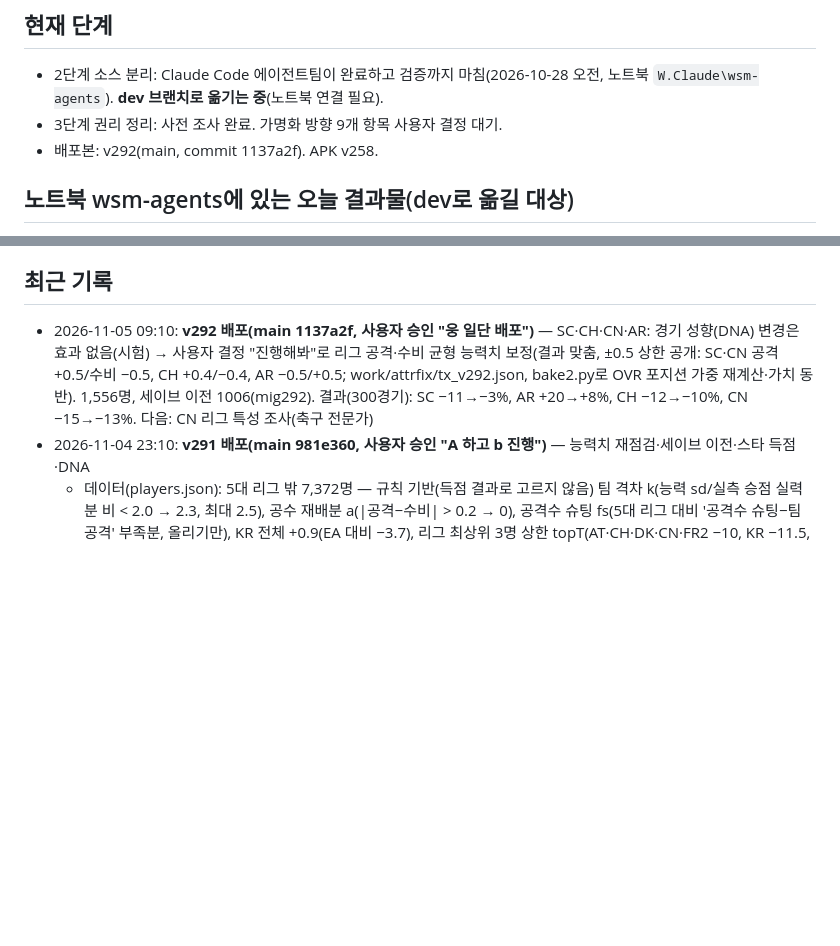
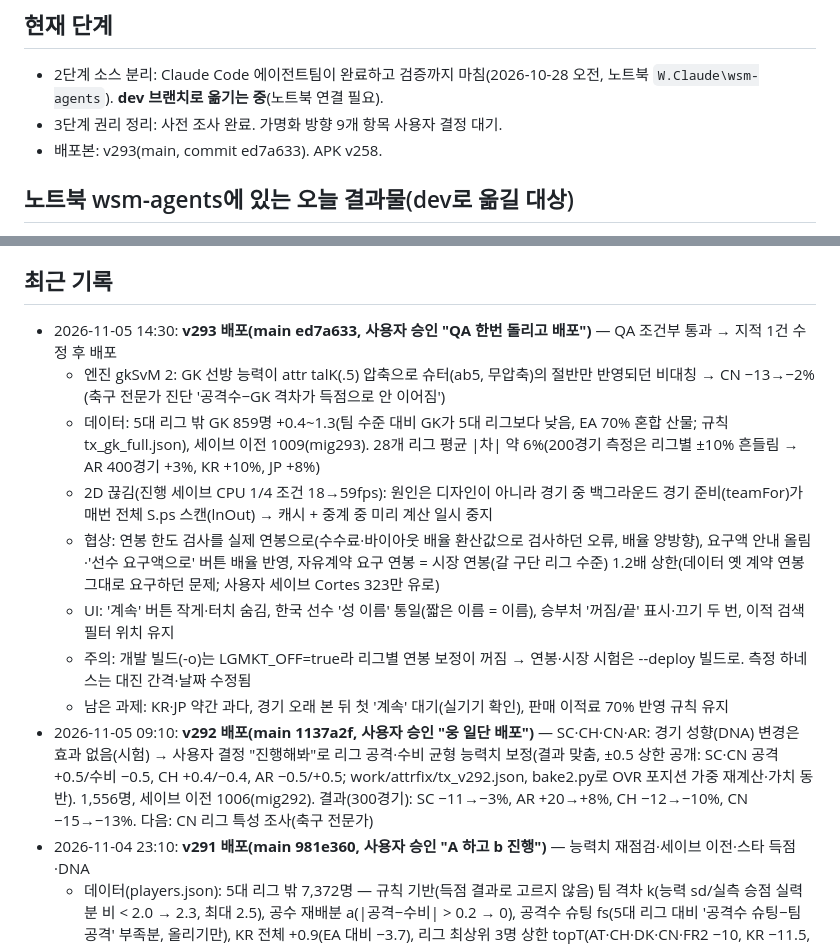
Before and after one commit to kreahwang-del/laliga-manager, a Markdown page: ops/01_진행현황.md, 2 parts joined by grey strips. Drawn GitHub-style; blank space fills up the shorter version.

Commit message:
문서: v293 배포 기록
Co-Authored-By: Claude Opus 5.5 <noreply@anthropic.com>
Claude-Session: https://claude.ai/code/session_01KSFtnn9mz1q7VWvYUaa5sq

```diff
--- a/ops/01_진행현황.md
+++ b/ops/01_진행현황.md
@@ -3,7 +3,7 @@
 ## 현재 단계
 - 2단계 소스 분리: Claude Code 에이전트팀이 완료하고 검증까지 마침(2026-10-28 오전, 노트북 `W.Claude\wsm-agents`). **dev 브랜치로 옮기는 중**(노트북 연결 필요).
 - 3단계 권리 정리: 사전 조사 완료. 가명화 방향 9개 항목 사용자 결정 대기.
-- 배포본: v292(main, commit 1137a2f). APK v258.
+- 배포본: v293(main, commit ed7a633). APK v258.
 
 ## 노트북 wsm-agents에 있는 오늘 결과물(dev로 옮길 대상)
 - `src/`: 114개 파일과 `build.py`. 빌드 결과 = 원본 cur.html·배포본과 바이트 동일. 같은 시드 경기 12경기, 1시즌 시뮬, 스크린샷도 모두 일치. 엔진 단일 소스화 완료.
@@ -44,6 +44,14 @@
 - 인수인계 §6에는 데이터 출처를 "영어 위키백과만 사용"이라고 적었지만, 실제 데이터에는 EA FC·TM 데이터셋·FBref·Deloitte 기반 값이 섞여 있음(권리위험 전수조사에서 확인).
 
 ## 최근 기록
+- 2026-11-05 14:30: **v293 배포(main ed7a633, 사용자 승인 "QA 한번 돌리고 배포")** — QA 조건부 통과 → 지적 1건 수정 후 배포
+  - 엔진 gkSvM 2: GK 선방 능력이 attr talK(.5) 압축으로 슈터(ab5, 무압축)의 절반만 반영되던 비대칭 → CN −13→−2%(축구 전문가 진단 '공격수−GK 격차가 득점으로 안 이어짐')
+  - 데이터: 5대 리그 밖 GK 859명 +0.4~1.3(팀 수준 대비 GK가 5대 리그보다 낮음, EA 70% 혼합 산물; 규칙 tx_gk_full.json), 세이브 이전 1009(mig293). 28개 리그 평균 |차| 약 6%(200경기 측정은 리그별 ±10% 흔들림 → AR 400경기 +3%, KR +10%, JP +8%)
+  - 2D 끊김(진행 세이브 CPU 1/4 조건 18→59fps): 원인은 디자인이 아니라 경기 중 백그라운드 경기 준비(teamFor)가 매번 전체 S.ps 스캔(lnOut) → 캐시 + 중계 중 미리 계산 일시 중지
+  - 협상: 연봉 한도 검사를 실제 연봉으로(수수료·바이아웃 배율 환산값으로 검사하던 오류, 배율 양방향), 요구액 안내 올림·'선수 요구액으로' 버튼 배율 반영, 자유계약 요구 연봉 = 시장 연봉(갈 구단 리그 수준) 1.2배 상한(데이터 옛 계약 연봉 그대로 요구하던 문제; 사용자 세이브 Cortes 323만 유로)
+  - UI: '계속' 버튼 작게·터치 숨김, 한국 선수 '성 이름' 통일(짧은 이름 = 이름), 승부처 '꺼짐/끝' 표시·끄기 두 번, 이적 검색 필터 위치 유지
+  - 주의: 개발 빌드(-o)는 LGMKT_OFF=true라 리그별 연봉 보정이 꺼짐 → 연봉·시장 시험은 --deploy 빌드로. 측정 하네스는 대진 간격·날짜 수정됨
+  - 남은 과제: KR·JP 약간 과다, 경기 오래 본 뒤 첫 '계속' 대기(실기기 확인), 판매 이적료 70% 반영 규칙 유지
 - 2026-11-05 09:10: **v292 배포(main 1137a2f, 사용자 승인 "웅 일단 배포")** — SC·CH·CN·AR: 경기 성향(DNA) 변경은 효과 없음(시험) → 사용자 결정 "진행해봐"로 리그 공격·수비 균형 능력치 보정(결과 맞춤, ±0.5 상한 공개: SC·CN 공격 +0.5/수비 −0.5, CH +0.4/−0.4, AR −0.5/+0.5; work/attrfix/tx_v292.json, bake2.py로 OVR 포지션 가중 재계산·가치 동반). 1,556명, 세이브 이전 1006(mig292). 결과(300경기): SC −11→−3%, AR +20→+8%, CH −12→−10%, CN −15→−13%. 다음: CN 리그 특성 조사(축구 전문가)
 - 2026-11-04 23:10: **v291 배포(main 981e360, 사용자 승인 "A 하고 b 진행")** — 능력치 재점검·세이브 이전·스타 득점·DNA
   - 데이터(players.json): 5대 리그 밖 7,372명 — 규칙 기반(득점 결과로 고르지 않음) 팀 격차 k(능력 sd/실측 승점 실력분 비 < 2.0 → 2.3, 최대 2.5), 공수 재배분 a(|공격−수비| > 0.2 → 0), 공격수 슈팅 fs(5대 리그 대비 '공격수 슈팅−팀 공격' 부족분, 올리기만), KR 전체 +0.9(EA 대비 −3.7), 리그 최상위 3명 상한 topT(AT·CH·DK·CN·FR2 −10, KR −11.5, JP −13). CN 득점 상위 5명 실제 2025 기록 보정. 시장가치 ×10^(0.06ΔOVR). 도구 work/attrfix(tx_page.js·tx_final.json·bake.js/py·player_fix_cn_v1.json)
```
